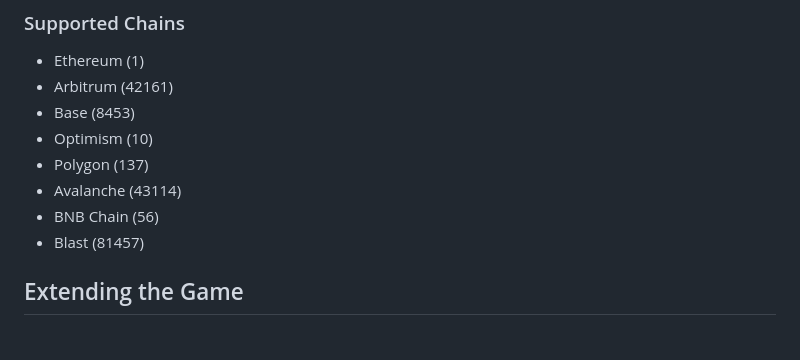
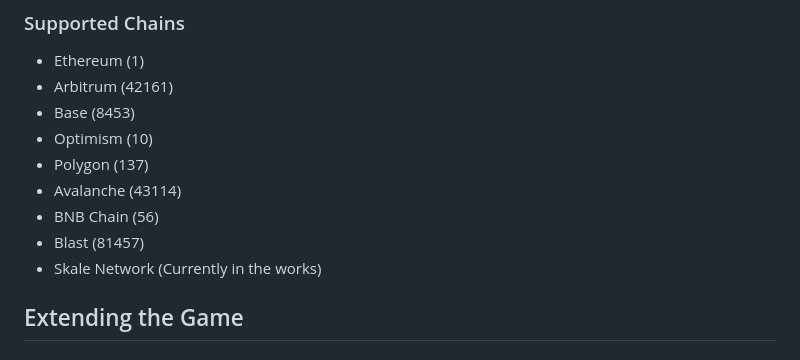
Before and after one commit to KBryan/TazzerSDK, a Markdown page: README.md, the part around the change. Drawn GitHub-style.

```diff
--- a/README.md
+++ b/README.md
@@ -141,6 +141,7 @@ const receipt = await trails.waitIntentReceipt(intentId);
 - Avalanche (43114)
 - BNB Chain (56)
 - Blast (81457)
+- Skale Network (Currently in the works)
 
 ## Extending the Game
 
```
